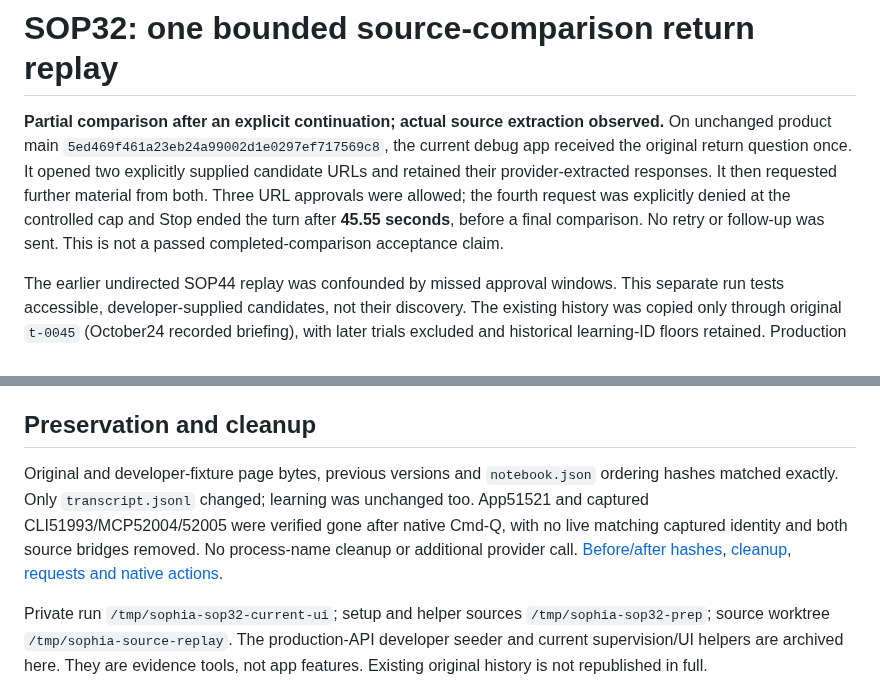
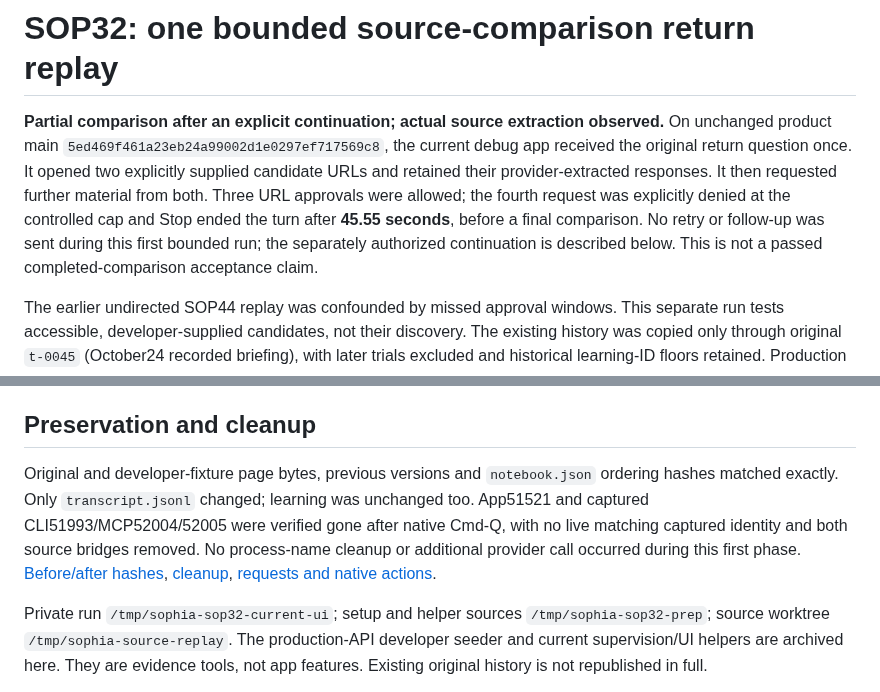
Before and after one commit to JustinCranshaw/sophia, a Markdown page: research/2026-10-25-source-return-replay/README.md, 2 parts joined by grey strips. Drawn GitHub-style.

Commit message:
Scope first-run source replay claims before continuation

```diff
--- a/research/2026-10-25-source-return-replay/README.md
+++ b/research/2026-10-25-source-return-replay/README.md
@@ -1,6 +1,6 @@
 # SOP32: one bounded source-comparison return replay
 
-**Partial comparison after an explicit continuation; actual source extraction observed.** On unchanged product main `5ed469f461a23eb24a99002d1e0297ef717569c8`, the current debug app received the original return question once. It opened two explicitly supplied candidate URLs and retained their provider-extracted responses. It then requested further material from both. Three URL approvals were allowed; the fourth request was explicitly denied at the controlled cap and Stop ended the turn after **45.55 seconds**, before a final comparison. No retry or follow-up was sent. This is not a passed completed-comparison acceptance claim.
+**Partial comparison after an explicit continuation; actual source extraction observed.** On unchanged product main `5ed469f461a23eb24a99002d1e0297ef717569c8`, the current debug app received the original return question once. It opened two explicitly supplied candidate URLs and retained their provider-extracted responses. It then requested further material from both. Three URL approvals were allowed; the fourth request was explicitly denied at the controlled cap and Stop ended the turn after **45.55 seconds**, before a final comparison. No retry or follow-up was sent during this first bounded run; the separately authorized continuation is described below. This is not a passed completed-comparison acceptance claim.
 
 The earlier undirected SOP44 replay was confounded by missed approval windows. This separate run tests accessible, developer-supplied candidates, not their discovery. The existing history was copied only through original `t-0045` (October24 recorded briefing), with later trials excluded and historical learning-ID floors retained. Production APIs added a clearly labeled developer reference page and two memory lines citing it; existing memory lines were kept. No learner statement or goal was invented. The inquiry/return is a historical fixture, not a new human or genuine delayed-return observation. An enormous explicit return gap suppressed unrelated automatic requests.
 
@@ -18,7 +18,7 @@ The driver briefly failed while parsing the owned CLI's command line with shell
 
 ## Preservation and cleanup
 
-Original and developer-fixture page bytes, previous versions and `notebook.json` ordering hashes matched exactly. Only `transcript.jsonl` changed; learning was unchanged too. App51521 and captured CLI51993/MCP52004/52005 were verified gone after native Cmd-Q, with no live matching captured identity and both source bridges removed. No process-name cleanup or additional provider call. [Before/after hashes](observed/before-files.json), [cleanup](observed/cleanup-proof.json), [requests and native actions](observed/decisions.json).
+Original and developer-fixture page bytes, previous versions and `notebook.json` ordering hashes matched exactly. Only `transcript.jsonl` changed; learning was unchanged too. App51521 and captured CLI51993/MCP52004/52005 were verified gone after native Cmd-Q, with no live matching captured identity and both source bridges removed. No process-name cleanup or additional provider call occurred during this first phase. [Before/after hashes](observed/before-files.json), [cleanup](observed/cleanup-proof.json), [requests and native actions](observed/decisions.json).
 
 Private run `/tmp/sophia-sop32-current-ui`; setup and helper sources `/tmp/sophia-sop32-prep`; source worktree `/tmp/sophia-source-replay`. The production-API developer seeder and current supervision/UI helpers are archived here. They are evidence tools, not app features. Existing original history is not republished in full.
 
```
